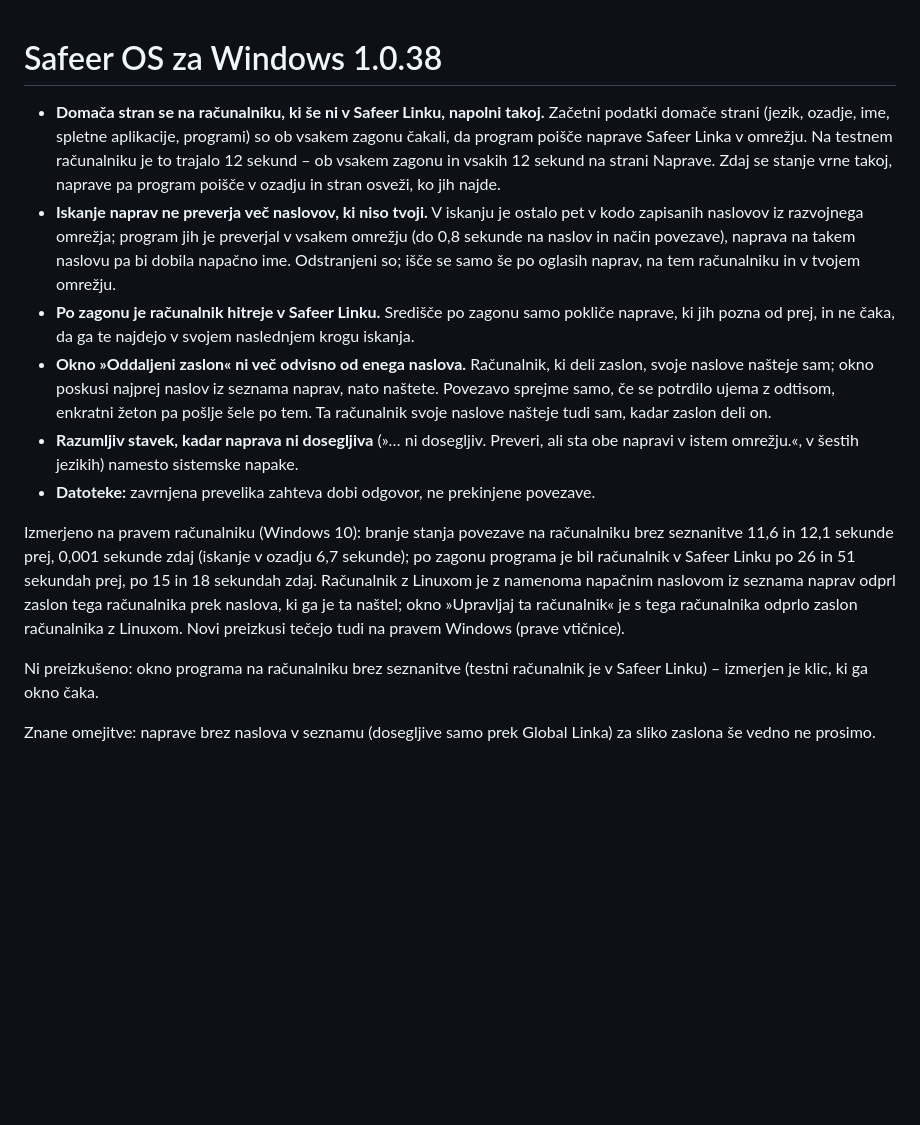
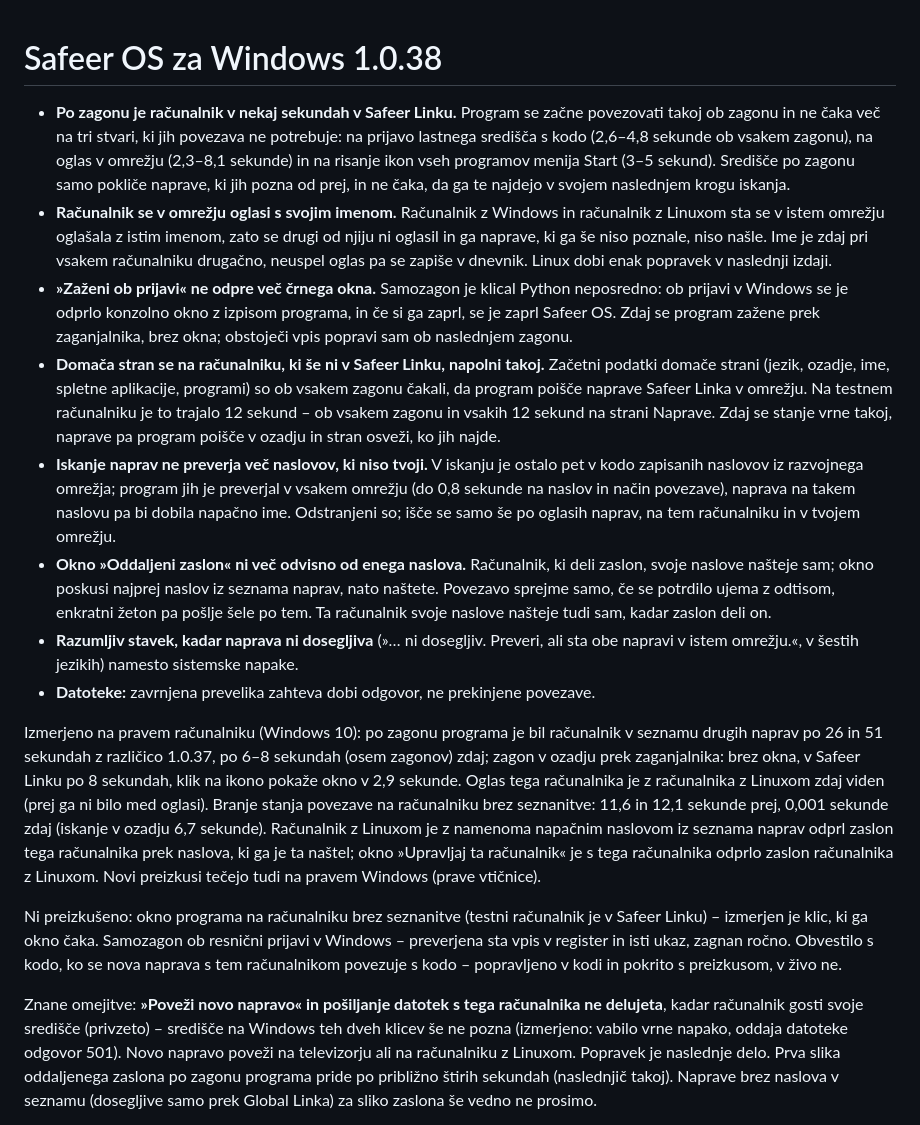
Before and after one commit to safeerOS/Safeer-windows, a Markdown page: windows/RELEASE_NOTES_1.0.38.md, the part around one of its changes. GitHub-like rendering; blank space fills up the shorter version.

Commit message:
release: 1.0.38 - opombe izdaje po popravkih zagona Safeer Linka, oglasa in samozagona
Opombe opisejo, kar je v izdaji dejansko: racunalnik je po zagonu v Safeer Linku po 6-8 s (osem zagonov; z 1.0.37
po 26 in 51 s), v omrezju se oglasi s svojim imenom, samozagon ne odpre vec konzolnega okna.

Znane omejitve so zapisane, kot so izmerjene: »Poveži novo napravo« in posiljanje datotek s tega racunalnika ne
delujeta, kadar racunalnik gosti svoje sredisce - sredisce na Windows teh dveh klicev se ne pozna (vabilo vrne
napako, oddaja datoteke odgovor 501). Prva slika oddaljenega zaslona po zagonu programa pride po priblizno 4 s.

Co-Authored-By: Claude Opus 5.5 <noreply@anthropic.com>
Claude-Session: https://claude.ai/code/session_017WhVibHSP2BPZuJ4CzJXEZ

```diff
--- a/windows/RELEASE_NOTES_1.0.38.md
+++ b/windows/RELEASE_NOTES_1.0.38.md
@@ -1,15 +1,17 @@
 # Safeer OS za Windows 1.0.38
 
+- **Po zagonu je računalnik v nekaj sekundah v Safeer Linku.** Program se začne povezovati takoj ob zagonu in ne čaka več na tri stvari, ki jih povezava ne potrebuje: na prijavo lastnega središča s kodo (2,6–4,8 sekunde ob vsakem zagonu), na oglas v omrežju (2,3–8,1 sekunde) in na risanje ikon vseh programov menija Start (3–5 sekund). Središče po zagonu samo pokliče naprave, ki jih pozna od prej, in ne čaka, da ga te najdejo v svojem naslednjem krogu iskanja.
+- **Računalnik se v omrežju oglasi s svojim imenom.** Računalnik z Windows in računalnik z Linuxom sta se v istem omrežju oglašala z istim imenom, zato se drugi od njiju ni oglasil in ga naprave, ki ga še niso poznale, niso našle. Ime je zdaj pri vsakem računalniku drugačno, neuspel oglas pa se zapiše v dnevnik. Linux dobi enak popravek v naslednji izdaji.
+- **»Zaženi ob prijavi« ne odpre več črnega okna.** Samozagon je klical Python neposredno: ob prijavi v Windows se je odprlo konzolno okno z izpisom programa, in če si ga zaprl, se je zaprl Safeer OS. Zdaj se program zažene prek zaganjalnika, brez okna; obstoječi vpis popravi sam ob naslednjem zagonu.
 - **Domača stran se na računalniku, ki še ni v Safeer Linku, napolni takoj.** Začetni podatki domače strani (jezik, ozadje, ime, spletne aplikacije, programi) so ob vsakem zagonu čakali, da program poišče naprave Safeer Linka v omrežju. Na testnem računalniku je to trajalo 12 sekund – ob vsakem zagonu in vsakih 12 sekund na strani Naprave. Zdaj se stanje vrne takoj, naprave pa program poišče v ozadju in stran osveži, ko jih najde.
 - **Iskanje naprav ne preverja več naslovov, ki niso tvoji.** V iskanju je ostalo pet v kodo zapisanih naslovov iz razvojnega omrežja; program jih je preverjal v vsakem omrežju (do 0,8 sekunde na naslov in način povezave), naprava na takem naslovu pa bi dobila napačno ime. Odstranjeni so; išče se samo še po oglasih naprav, na tem računalniku in v tvojem omrežju.
-- **Po zagonu je računalnik hitreje v Safeer Linku.** Središče po zagonu samo pokliče naprave, ki jih pozna od prej, in ne čaka, da ga te najdejo v svojem naslednjem krogu iskanja.
 - **Okno »Oddaljeni zaslon« ni več odvisno od enega naslova.** Računalnik, ki deli zaslon, svoje naslove našteje sam; okno poskusi najprej naslov iz seznama naprav, nato naštete. Povezavo sprejme samo, če se potrdilo ujema z odtisom, enkratni žeton pa pošlje šele po tem. Ta računalnik svoje naslove našteje tudi sam, kadar zaslon deli on.
 - **Razumljiv stavek, kadar naprava ni dosegljiva** (»… ni dosegljiv. Preveri, ali sta obe napravi v istem omrežju.«, v šestih jezikih) namesto sistemske napake.
 - **Datoteke:** zavrnjena prevelika zahteva dobi odgovor, ne prekinjene povezave.
 
-Izmerjeno na pravem računalniku (Windows 10): branje stanja povezave na računalniku brez seznanitve 11,6 in 12,1 sekunde prej, 0,001 sekunde zdaj (iskanje v ozadju 6,7 sekunde); po zagonu programa je bil računalnik v Safeer Linku po 26 in 51 sekundah prej, po 15 in 18 sekundah zdaj. Računalnik z Linuxom je z namenoma napačnim naslovom iz seznama naprav odprl zaslon tega računalnika prek naslova, ki ga je ta naštel; okno »Upravljaj ta računalnik« je s tega računalnika odprlo zaslon računalnika z Linuxom. Novi preizkusi tečejo tudi na pravem Windows (prave vtičnice).
+Izmerjeno na pravem računalniku (Windows 10): po zagonu programa je bil računalnik v seznamu drugih naprav po 26 in 51 sekundah z različico 1.0.37, po 6–8 sekundah (osem zagonov) zdaj; zagon v ozadju prek zaganjalnika: brez okna, v Safeer Linku po 8 sekundah, klik na ikono pokaže okno v 2,9 sekunde. Oglas tega računalnika je z računalnika z Linuxom zdaj viden (prej ga ni bilo med oglasi). Branje stanja povezave na računalniku brez seznanitve: 11,6 in 12,1 sekunde prej, 0,001 sekunde zdaj (iskanje v ozadju 6,7 sekunde). Računalnik z Linuxom je z namenoma napačnim naslovom iz seznama naprav odprl zaslon tega računalnika prek naslova, ki ga je ta naštel; okno »Upravljaj ta računalnik« je s tega računalnika odprlo zaslon računalnika z Linuxom. Novi preizkusi tečejo tudi na pravem Windows (prave vtičnice).
 
-Ni preizkušeno: okno programa na računalniku brez seznanitve (testni računalnik je v Safeer Linku) – izmerjen je klic, ki ga okno čaka.
+Ni preizkušeno: okno programa na računalniku brez seznanitve (testni računalnik je v Safeer Linku) – izmerjen je klic, ki ga okno čaka. Samozagon ob resnični prijavi v Windows – preverjena sta vpis v register in isti ukaz, zagnan ročno. Obvestilo s kodo, ko se nova naprava s tem računalnikom povezuje s kodo – popravljeno v kodi in pokrito s preizkusom, v živo ne.
 
-Znane omejitve: naprave brez naslova v seznamu (dosegljive samo prek Global Linka) za sliko zaslona še vedno ne prosimo.
+Znane omejitve: **»Poveži novo napravo« in pošiljanje datotek s tega računalnika ne delujeta**, kadar računalnik gosti svoje središče (privzeto) – središče na Windows teh dveh klicev še ne pozna (izmerjeno: vabilo vrne napako, oddaja datoteke odgovor 501). Novo napravo poveži na televizorju ali na računalniku z Linuxom. Popravek je naslednje delo. Prva slika oddaljenega zaslona po zagonu programa pride po približno štirih sekundah (naslednjič takoj). Naprave brez naslova v seznamu (dosegljive samo prek Global Linka) za sliko zaslona še vedno ne prosimo.
 
```
Also changed, not shown: other parts of windows/RELEASE_NOTES_1.0.38.md (+1 -1 lines).
